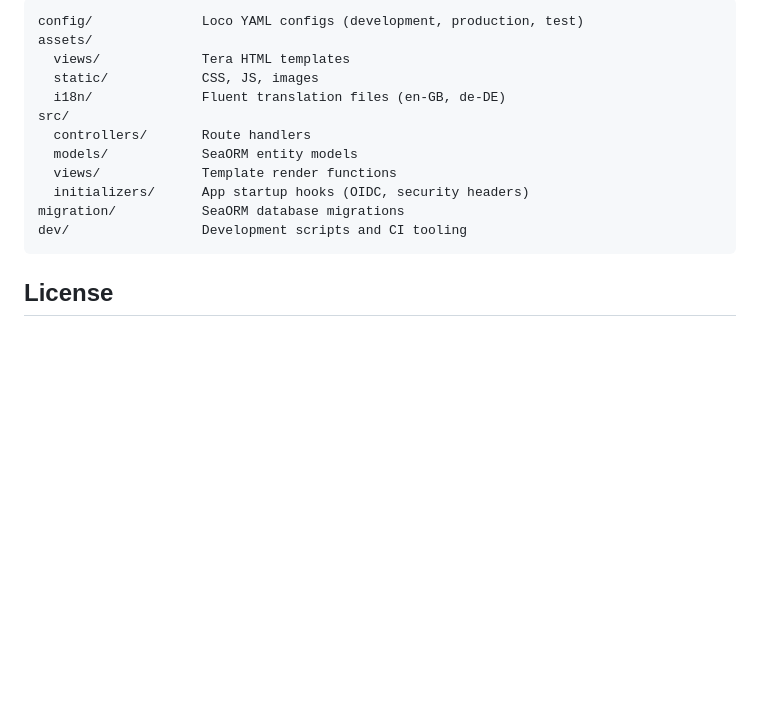
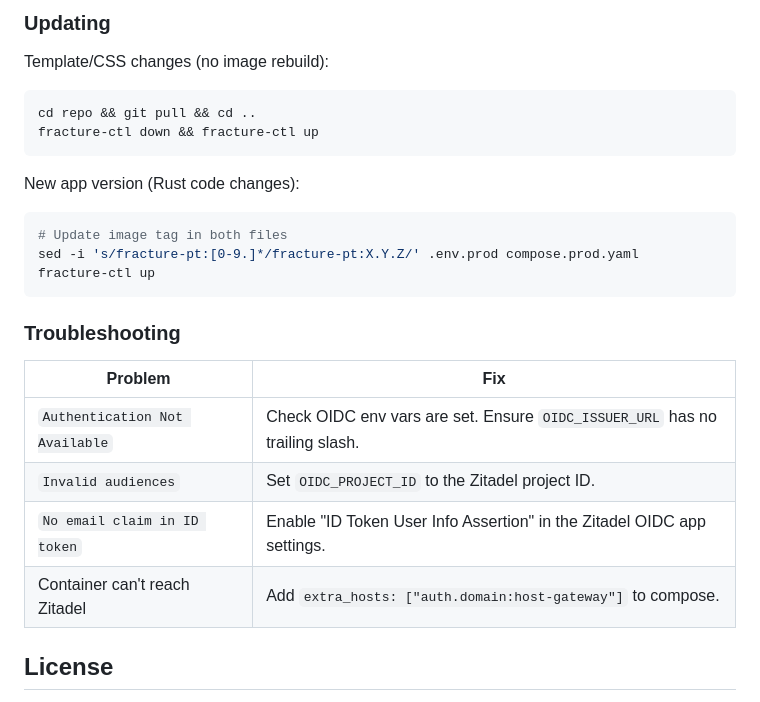
Before and after one commit to Sp0Q1/fracture-pt, a Markdown page: README.md, the part around one of its changes. Drawn GitHub-style; blank space fills up the shorter version.

````diff
--- a/README.md
+++ b/README.md
@@ -117,17 +121,30 @@ For the gethacked-specific nginx config, see `deploy/nginx-gethacked.conf`.
 ```
-config/              Loco YAML configs (development, production, test)
-assets/
-  views/             Tera HTML templates
-  static/            CSS, JS, images
-  i18n/              Fluent translation files (en-GB, de-DE)
-src/
-  controllers/       Route handlers
-  models/            SeaORM entity models
-  views/             Template render functions
-  initializers/      App startup hooks (OIDC, security headers)
-migration/           SeaORM database migrations
-dev/                 Development scripts and CI tooling
+
+### Updating
+
+Template/CSS changes (no image rebuild):
+
+```bash
+cd repo && git pull && cd ..
+fracture-ctl down && fracture-ctl up
 ```
+
+New app version (Rust code changes):
+
+```bash
+# Update image tag in both files
+sed -i 's/fracture-pt:[0-9.]*/fracture-pt:X.Y.Z/' .env.prod compose.prod.yaml
+fracture-ctl up
+```
+
+### Troubleshooting
+
+| Problem | Fix |
+|---|---|
+| `Authentication Not Available` | Check OIDC env vars are set. Ensure `OIDC_ISSUER_URL` has no trailing slash. |
+| `Invalid audiences` | Set `OIDC_PROJECT_ID` to the Zitadel project ID. |
+| `No email claim in ID token` | Enable "ID Token User Info Assertion" in the Zitadel OIDC app settings. |
+| Container can't reach Zitadel | Add `extra_hosts: ["auth.domain:host-gateway"]` to compose. |
 
 ## License
 
````
Also changed, not shown: other parts of README.md (+84 -80 lines).
